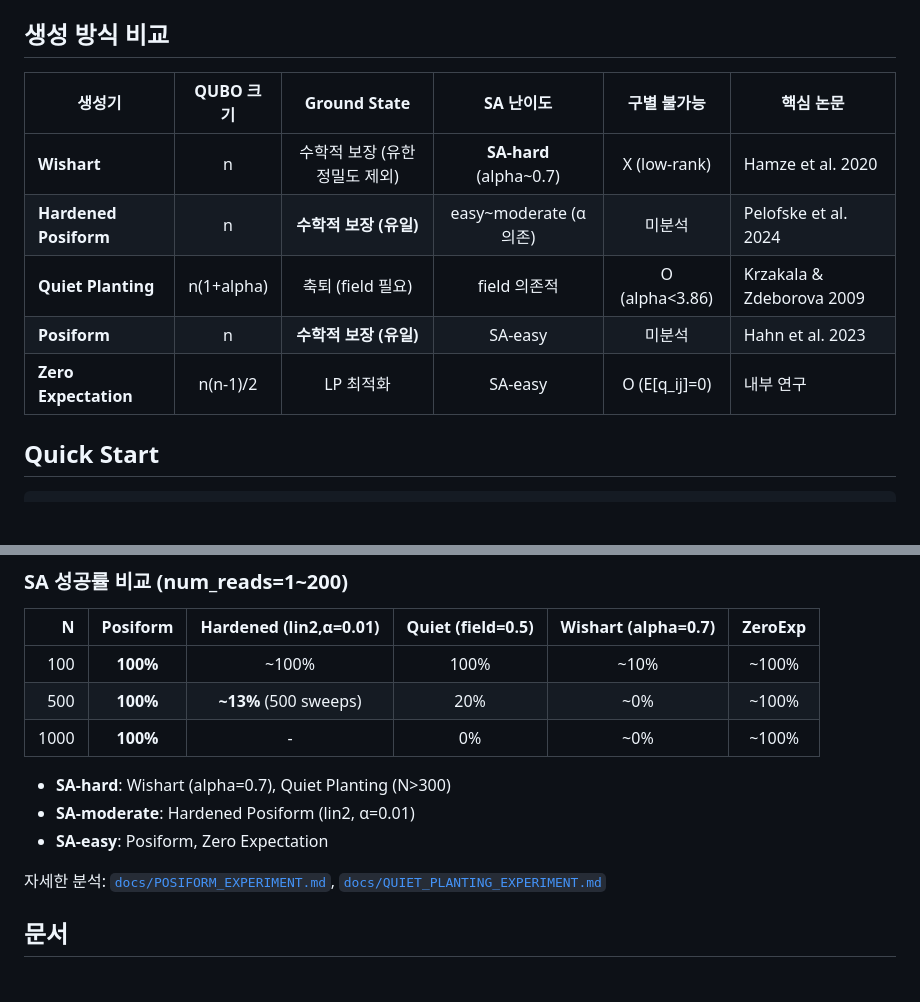
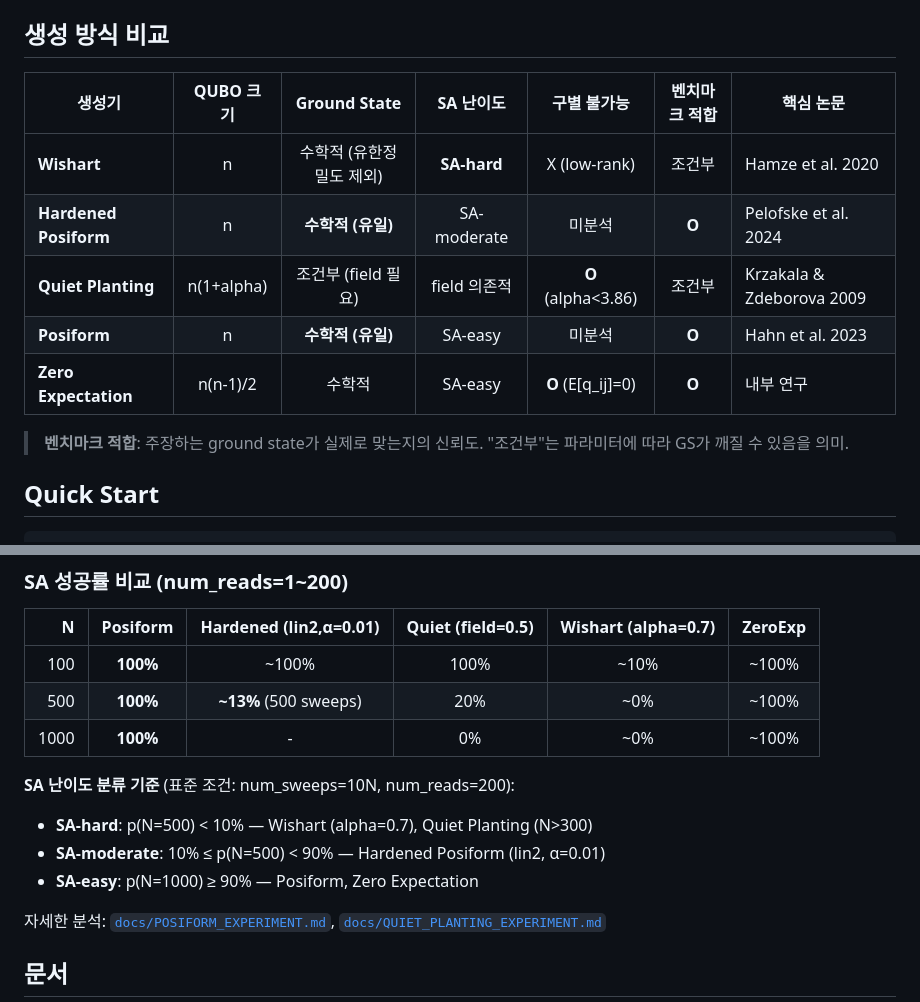
Before and after one commit to YIDEUNKIM/qubo_dataset, a Markdown page: README.md, 2 parts joined by grey strips. Drawn GitHub-style; blank space fills up the shorter version.

```diff
--- a/README.md
+++ b/README.md
@@ -55,13 +55,15 @@ qubo_dataset/
 
 ## 생성 방식 비교
 
-| 생성기 | QUBO 크기 | Ground State | SA 난이도 | 구별 불가능 | 핵심 논문 |
-|--------|:---------:|:-----------:|:---------:|:----------:|----------|
-| **Wishart** | n | 수학적 보장 (유한정밀도 제외) | **SA-hard** (alpha~0.7) | X (low-rank) | Hamze et al. 2020 |
-| **Hardened Posiform** | n | **수학적 보장 (유일)** | easy~moderate (α 의존) | 미분석 | Pelofske et al. 2024 |
-| **Quiet Planting** | n(1+alpha) | 축퇴 (field 필요) | field 의존적 | O (alpha<3.86) | Krzakala & Zdeborova 2009 |
-| **Posiform** | n | **수학적 보장 (유일)** | SA-easy | 미분석 | Hahn et al. 2023 |
-| **Zero Expectation** | n(n-1)/2 | LP 최적화 | SA-easy | O (E[q_ij]=0) | 내부 연구 |
+| 생성기 | QUBO 크기 | Ground State | SA 난이도 | 구별 불가능 | 벤치마크 적합 | 핵심 논문 |
+|--------|:---------:|:-----------:|:---------:|:----------:|:----------:|----------|
+| **Wishart** | n | 수학적 (유한정밀도 제외) | **SA-hard** | X (low-rank) | 조건부 | Hamze et al. 2020 |
+| **Hardened Posiform** | n | **수학적 (유일)** | SA-moderate | 미분석 | **O** | Pelofske et al. 2024 |
+| **Quiet Planting** | n(1+alpha) | 조건부 (field 필요) | field 의존적 | **O** (alpha<3.86) | 조건부 | Krzakala & Zdeborova 2009 |
+| **Posiform** | n | **수학적 (유일)** | SA-easy | 미분석 | **O** | Hahn et al. 2023 |
+| **Zero Expectation** | n(n-1)/2 | 수학적 | SA-easy | **O** (E[q_ij]=0) | **O** | 내부 연구 |
+
+> **벤치마크 적합**: 주장하는 ground state가 실제로 맞는지의 신뢰도. "조건부"는 파라미터에 따라 GS가 깨질 수 있음을 의미.
 
 ## Quick Start
 
@@ -111,9 +113,10 @@ python3 posiform/test_posiform.py --compare
 | 500 | **100%** | **~13%** (500 sweeps) | 20% | ~0% | ~100% |
 | 1000 | **100%** | - | 0% | ~0% | ~100% |
 
-- **SA-hard**: Wishart (alpha=0.7), Quiet Planting (N>300)
-- **SA-moderate**: Hardened Posiform (lin2, α=0.01)
-- **SA-easy**: Posiform, Zero Expectation
+**SA 난이도 분류 기준** (표준 조건: num_sweeps=10N, num_reads=200):
+- **SA-hard**: p(N=500) < 10% — Wishart (alpha=0.7), Quiet Planting (N>300)
+- **SA-moderate**: 10% ≤ p(N=500) < 90% — Hardened Posiform (lin2, α=0.01)
+- **SA-easy**: p(N=1000) ≥ 90% — Posiform, Zero Expectation
 
 자세한 분석: [`docs/POSIFORM_EXPERIMENT.md`](docs/POSIFORM_EXPERIMENT.md), [`docs/QUIET_PLANTING_EXPERIMENT.md`](docs/QUIET_PLANTING_EXPERIMENT.md)
 
```
Also changed, not shown: docs/RESEARCH_DIRECTIONS.md (+44 -20 lines).
